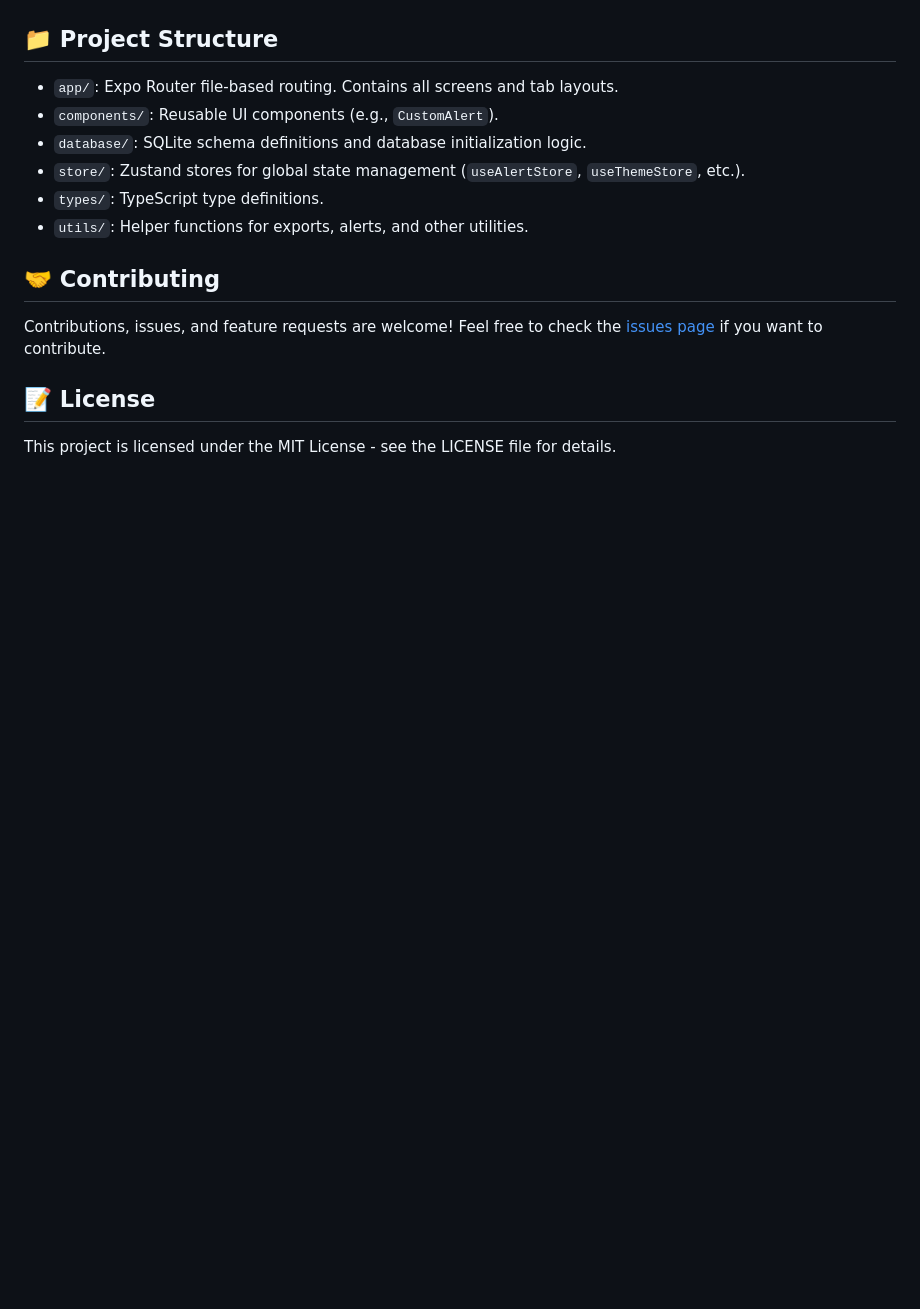
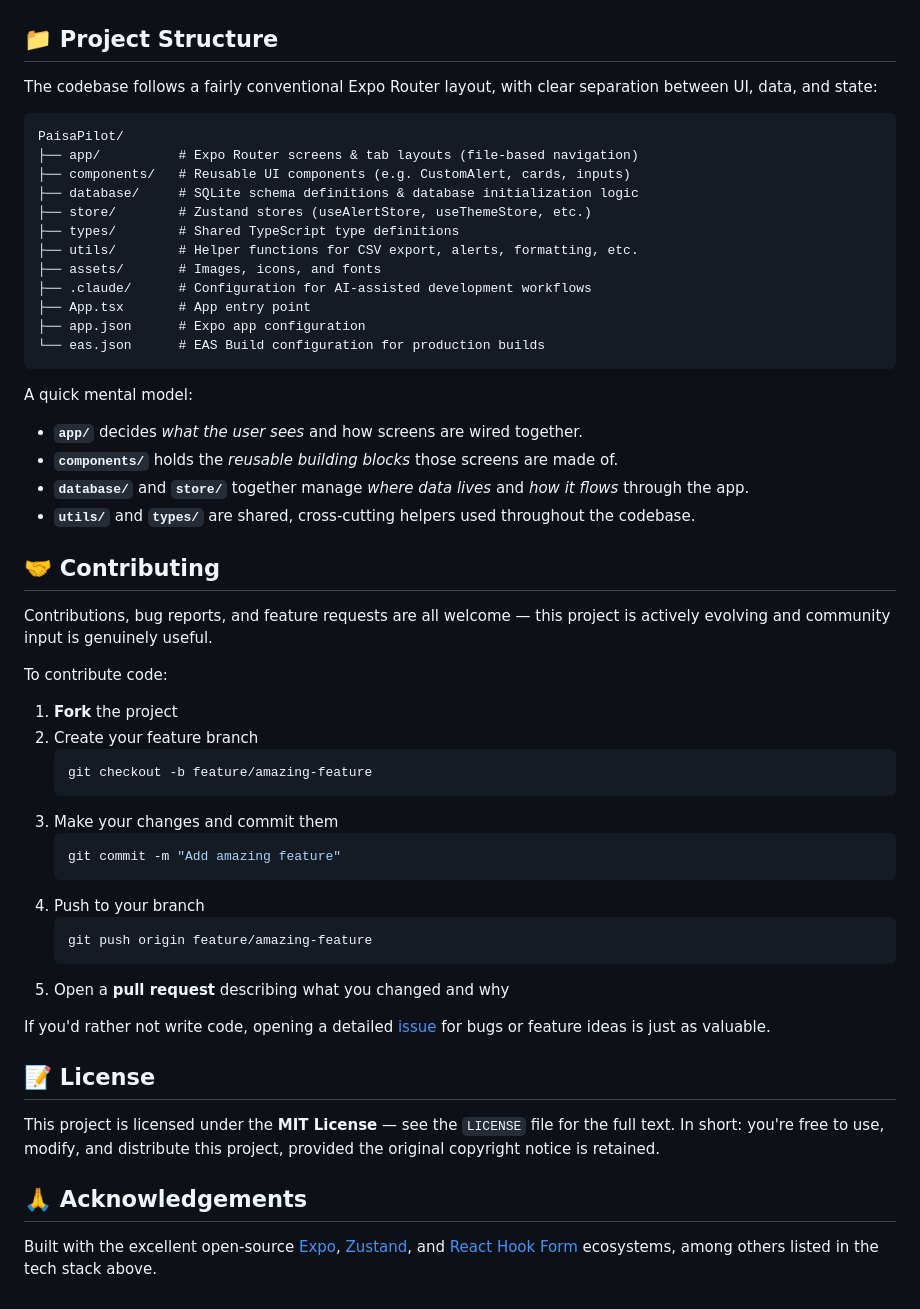
Before and after one commit to shahidansari311/PaisaPilot, a Markdown page: README.md, the part around one of its changes. GitHub-like rendering; blank space fills up the shorter version.

````diff
--- a/README.md
+++ b/README.md
@@ -60,17 +106,56 @@ PaisaPilot is a comprehensive mobile application designed to help you take contr
 
 ## 📁 Project Structure
 
-- `app/`: Expo Router file-based routing. Contains all screens and tab layouts.
-- `components/`: Reusable UI components (e.g., `CustomAlert`).
-- `database/`: SQLite schema definitions and database initialization logic.
-- `store/`: Zustand stores for global state management (`useAlertStore`, `useThemeStore`, etc.).
-- `types/`: TypeScript type definitions.
-- `utils/`: Helper functions for exports, alerts, and other utilities.
+The codebase follows a fairly conventional Expo Router layout, with clear separation between UI, data, and state:
+
+```
+PaisaPilot/
+├── app/          # Expo Router screens & tab layouts (file-based navigation)
+├── components/   # Reusable UI components (e.g. CustomAlert, cards, inputs)
+├── database/     # SQLite schema definitions & database initialization logic
+├── store/        # Zustand stores (useAlertStore, useThemeStore, etc.)
+├── types/        # Shared TypeScript type definitions
+├── utils/        # Helper functions for CSV export, alerts, formatting, etc.
+├── assets/       # Images, icons, and fonts
+├── .claude/      # Configuration for AI-assisted development workflows
+├── App.tsx       # App entry point
+├── app.json      # Expo app configuration
+└── eas.json      # EAS Build configuration for production builds
+```
+
+A quick mental model:
+- **`app/`** decides *what the user sees* and how screens are wired together.
+- **`components/`** holds the *reusable building blocks* those screens are made of.
+- **`database/`** and **`store/`** together manage *where data lives* and *how it flows* through the app.
+- **`utils/`** and **`types/`** are shared, cross-cutting helpers used throughout the codebase.
 
 ## 🤝 Contributing
 
-Contributions, issues, and feature requests are welcome! Feel free to check the [issues page](https://github.com/shahidansari311/PaisaPilot/issues) if you want to contribute.
+Contributions, bug reports, and feature requests are all welcome — this project is actively evolving and community input is genuinely useful.
+
+To contribute code:
+
+1. **Fork** the project
+2. Create your feature branch
+   ```bash
+   git checkout -b feature/amazing-feature
+   ```
+3. Make your changes and commit them
+   ```bash
+   git commit -m "Add amazing feature"
+   ```
+4. Push to your branch
+   ```bash
+   git push origin feature/amazing-feature
+   ```
+5. Open a **pull request** describing what you changed and why
+
+If you'd rather not write code, opening a detailed [issue](https://github.com/shahidansari311/PaisaPilot/issues) for bugs or feature ideas is just as valuable.
 
 ## 📝 License
 
-This project is licensed under the MIT License - see the LICENSE file for details.
+This project is licensed under the **MIT License** — see the `LICENSE` file for the full text. In short: you're free to use, modify, and distribute this project, provided the original copyright notice is retained.
+
+## 🙏 Acknowledgements
+
+Built with the excellent open-source [Expo](https://expo.dev/), [Zustand](https://github.com/pmndrs/zustand), and [React Hook Form](https://react-hook-form.com/) ecosystems, among others listed in the tech stack above.
````
Also changed, not shown: other parts of README.md (+75 -29 lines).
